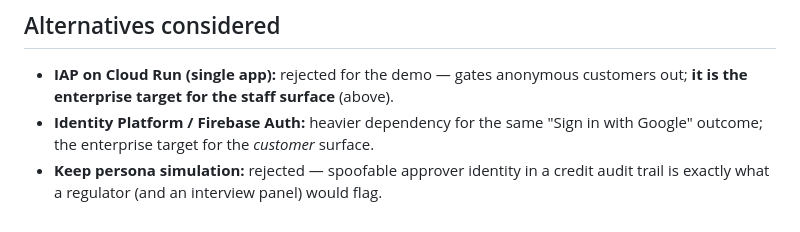
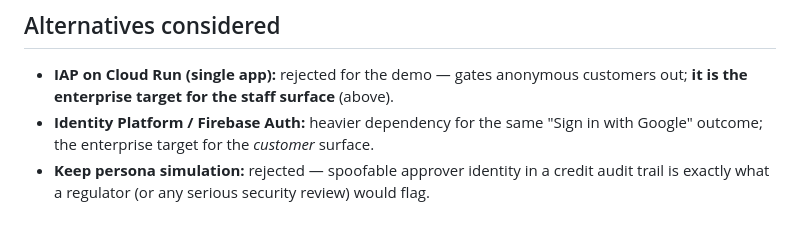
Before and after one commit to jeremydegardeyn/finchat, a Markdown page: docs/adr/0016-identity-resolved-personas.md, the part around the change. Rendered like a GitHub page.

```diff
--- a/docs/adr/0016-identity-resolved-personas.md
+++ b/docs/adr/0016-identity-resolved-personas.md
@@ -92,4 +92,4 @@ one origin at zero cost.
 - **Identity Platform / Firebase Auth:** heavier dependency for the same "Sign in
   with Google" outcome; the enterprise target for the *customer* surface.
 - **Keep persona simulation:** rejected — spoofable approver identity in a credit
-  audit trail is exactly what a regulator (and an interview panel) would flag.
+  audit trail is exactly what a regulator (or any serious security review) would flag.
```
Also changed, not shown: docs/adr/0018-analyst-semantic-perimeter.md (+1 -1 lines).
